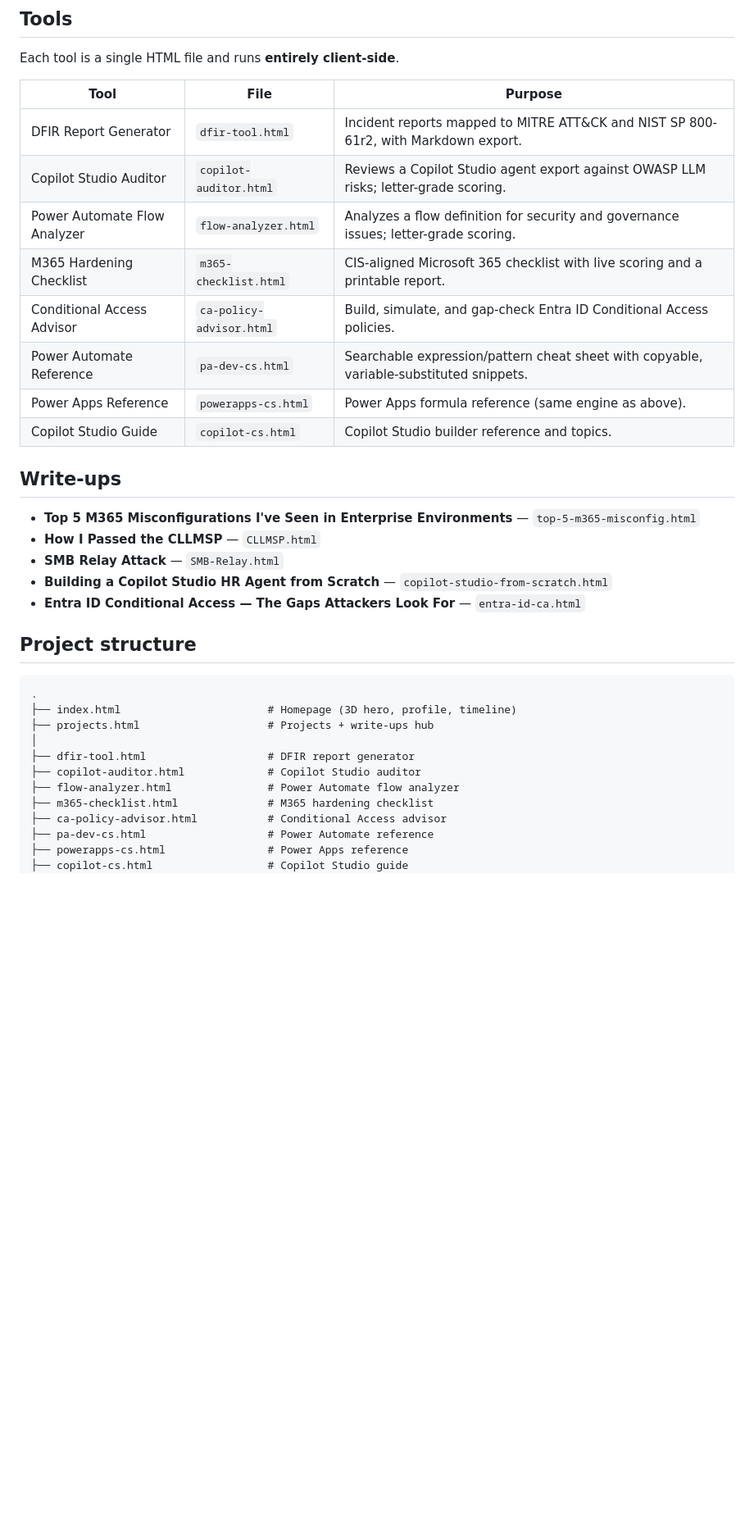
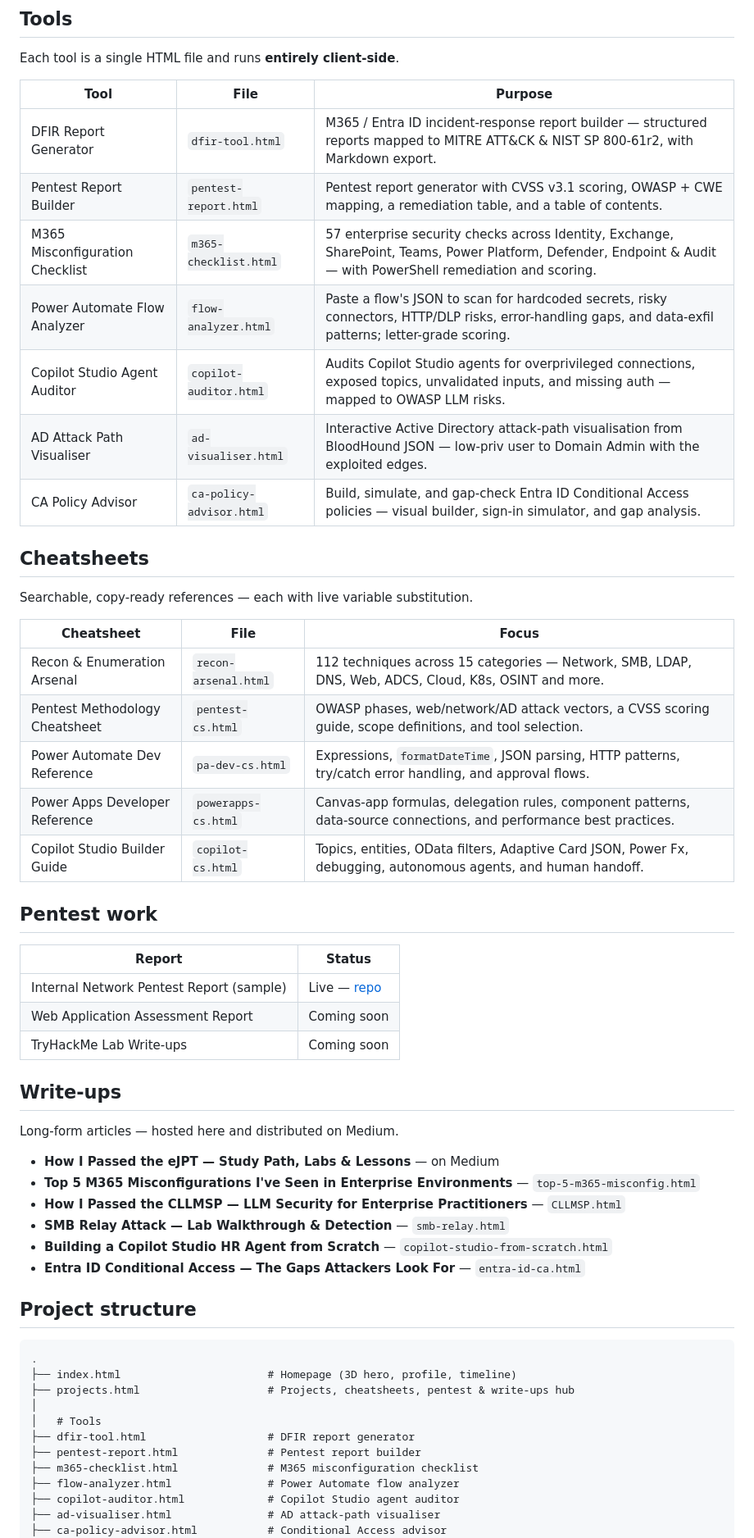
Before and after one commit to TJames-Env/tjames-env.github.io, a Markdown page: README.md, the part around one of its changes. Shown at 82% size. Drawn GitHub-style; blank space fills up the shorter version.

````diff
--- a/README.md
+++ b/README.md
@@ -63,20 +63,42 @@ Each tool is a single HTML file and runs **entirely client-side**.
 
 | Tool | File | Purpose |
 |------|------|---------|
-| DFIR Report Generator | `dfir-tool.html` | Incident reports mapped to MITRE ATT&CK and NIST SP 800-61r2, with Markdown export. |
-| Copilot Studio Auditor | `copilot-auditor.html` | Reviews a Copilot Studio agent export against OWASP LLM risks; letter-grade scoring. |
-| Power Automate Flow Analyzer | `flow-analyzer.html` | Analyzes a flow definition for security and governance issues; letter-grade scoring. |
-| M365 Hardening Checklist | `m365-checklist.html` | CIS-aligned Microsoft 365 checklist with live scoring and a printable report. |
-| Conditional Access Advisor | `ca-policy-advisor.html` | Build, simulate, and gap-check Entra ID Conditional Access policies. |
-| Power Automate Reference | `pa-dev-cs.html` | Searchable expression/pattern cheat sheet with copyable, variable-substituted snippets. |
-| Power Apps Reference | `powerapps-cs.html` | Power Apps formula reference (same engine as above). |
-| Copilot Studio Guide | `copilot-cs.html` | Copilot Studio builder reference and topics. |
+| DFIR Report Generator | `dfir-tool.html` | M365 / Entra ID incident-response report builder — structured reports mapped to MITRE ATT&CK & NIST SP 800-61r2, with Markdown export. |
+| Pentest Report Builder | `pentest-report.html` | Pentest report generator with CVSS v3.1 scoring, OWASP + CWE mapping, a remediation table, and a table of contents. |
+| M365 Misconfiguration Checklist | `m365-checklist.html` | 57 enterprise security checks across Identity, Exchange, SharePoint, Teams, Power Platform, Defender, Endpoint & Audit — with PowerShell remediation and scoring. |
+| Power Automate Flow Analyzer | `flow-analyzer.html` | Paste a flow's JSON to scan for hardcoded secrets, risky connectors, HTTP/DLP risks, error-handling gaps, and data-exfil patterns; letter-grade scoring. |
+| Copilot Studio Agent Auditor | `copilot-auditor.html` | Audits Copilot Studio agents for overprivileged connections, exposed topics, unvalidated inputs, and missing auth — mapped to OWASP LLM risks. |
+| AD Attack Path Visualiser | `ad-visualiser.html` | Interactive Active Directory attack-path visualisation from BloodHound JSON — low-priv user to Domain Admin with the exploited edges. |
+| CA Policy Advisor | `ca-policy-advisor.html` | Build, simulate, and gap-check Entra ID Conditional Access policies — visual builder, sign-in simulator, and gap analysis. |
+
+## Cheatsheets
+
+Searchable, copy-ready references — each with live variable substitution.
+
+| Cheatsheet | File | Focus |
+|------------|------|-------|
+| Recon & Enumeration Arsenal | `recon-arsenal.html` | 112 techniques across 15 categories — Network, SMB, LDAP, DNS, Web, ADCS, Cloud, K8s, OSINT and more. |
+| Pentest Methodology Cheatsheet | `pentest-cs.html` | OWASP phases, web/network/AD attack vectors, a CVSS scoring guide, scope definitions, and tool selection. |
+| Power Automate Dev Reference | `pa-dev-cs.html` | Expressions, `formatDateTime`, JSON parsing, HTTP patterns, try/catch error handling, and approval flows. |
+| Power Apps Developer Reference | `powerapps-cs.html` | Canvas-app formulas, delegation rules, component patterns, data-source connections, and performance best practices. |
+| Copilot Studio Builder Guide | `copilot-cs.html` | Topics, entities, OData filters, Adaptive Card JSON, Power Fx, debugging, autonomous agents, and human handoff. |
+
+## Pentest work
+
+| Report | Status |
+|--------|--------|
+| Internal Network Pentest Report (sample) | Live — [repo](https://github.com/TJames-Env/internal-pentest-report-sample) |
+| Web Application Assessment Report | Coming soon |
+| TryHackMe Lab Write-ups | Coming soon |
 
 ## Write-ups
 
+Long-form articles — hosted here and distributed on Medium.
+
+- **How I Passed the eJPT — Study Path, Labs & Lessons** — on Medium
 - **Top 5 M365 Misconfigurations I've Seen in Enterprise Environments** — `top-5-m365-misconfig.html`
-- **How I Passed the CLLMSP** — `CLLMSP.html`
-- **SMB Relay Attack** — `SMB-Relay.html`
+- **How I Passed the CLLMSP — LLM Security for Enterprise Practitioners** — `CLLMSP.html`
+- **SMB Relay Attack — Lab Walkthrough & Detection** — `smb-relay.html`
 - **Building a Copilot Studio HR Agent from Scratch** — `copilot-studio-from-scratch.html`
 - **Entra ID Conditional Access — The Gaps Attackers Look For** — `entra-id-ca.html`
 
@@ -85,14 +107,14 @@ Each tool is a single HTML file and runs **entirely client-side**.
 ```
 .
 ├── index.html                       # Homepage (3D hero, profile, timeline)
-├── projects.html                    # Projects + write-ups hub
+├── projects.html                    # Projects, cheatsheets, pentest & write-ups hub
 │
+│   # Tools
 ├── dfir-tool.html                   # DFIR report generator
-├── copilot-auditor.html             # Copilot Studio auditor
+├── pentest-report.html              # Pentest report builder
+├── m365-checklist.html              # M365 misconfiguration checklist
 ├── flow-analyzer.html               # Power Automate flow analyzer
-├── m365-checklist.html              # M365 hardening checklist
+├── copilot-auditor.html             # Copilot Studio agent auditor
+├── ad-visualiser.html               # AD attack-path visualiser
 ├── ca-policy-advisor.html           # Conditional Access advisor
-├── pa-dev-cs.html                   # Power Automate reference
-├── powerapps-cs.html                # Power Apps reference
-├── copilot-cs.html                  # Copilot Studio guide
 │
````
Also changed, not shown: other parts of README.md (+18 -10 lines).
